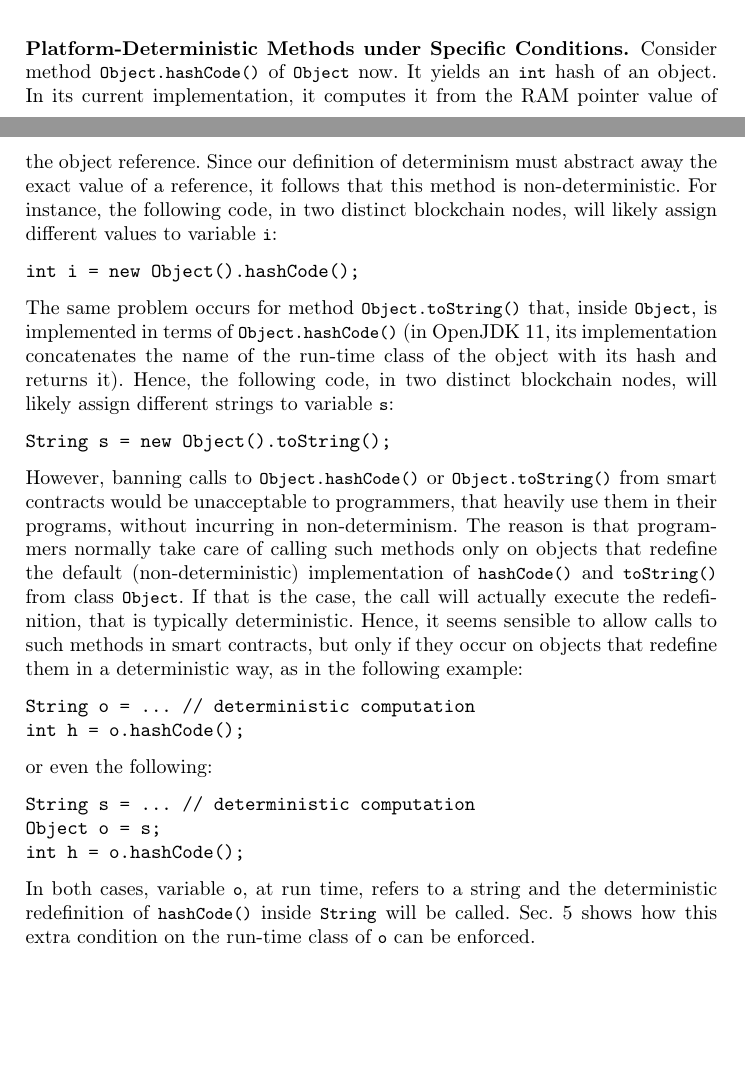
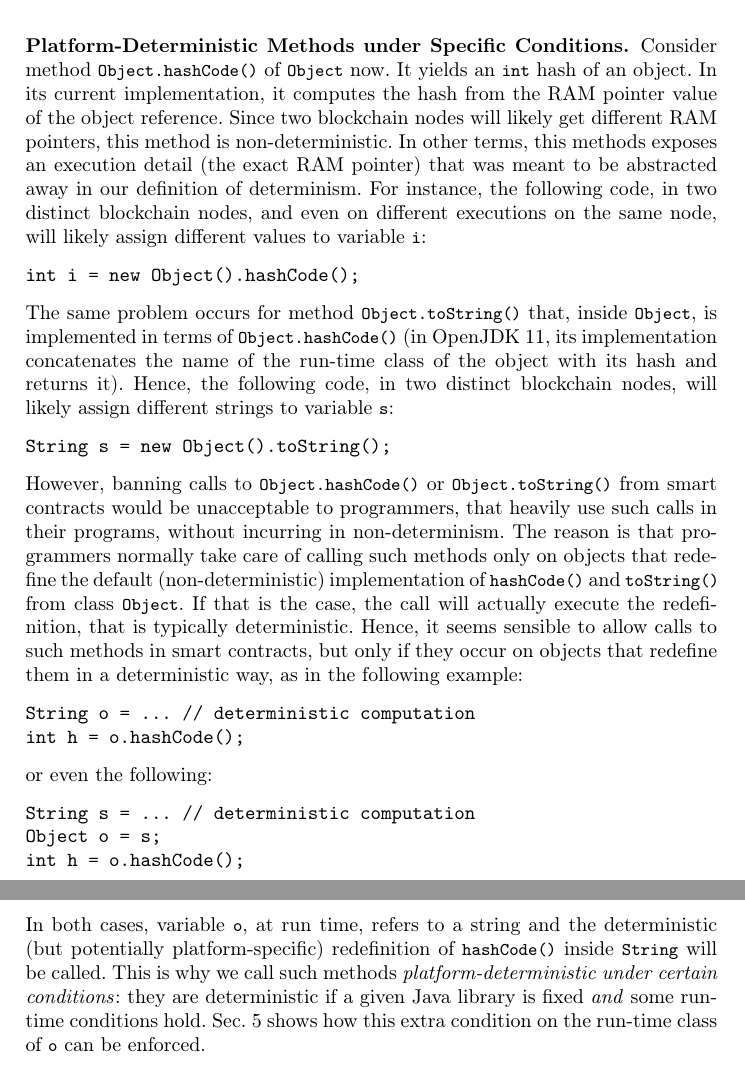
Before and after one commit to spoto/WTSC-2020, a LaTeX paper (main.tex, which reads determinism.tex): two parts of pages 5 and 6 of 7 before the commit and two parts of pages 5 and 6 of 8 after it, joined at a grey line, cut so that both start at the same text, the shorter picture padded with empty space. Compiled offline with pdfLaTeX.

Commit message:
Concludes the section on determinism

```diff
--- a/determinism.tex
+++ b/determinism.tex
@@ -130,3 +130,62 @@ implementation (\emph{platform}) of the Java library is fixed. Such methods can
 but only if all blockchain nodes are forced to
 use a specific version of the Java library, which can be part of the consensus rules.
 
+\subsubsection*{Platform-Deterministic Methods under Specific Conditions.}
+Consider method \<Object.hashCode()> of \<Object> now. It yields an \<int>
+hash of an object. In its current implementation, it computes the hash from the
+RAM pointer value of the object reference.
+Since two blockchain nodes will likely get different RAM pointers,
+this method is non-deterministic.
+In other terms, this methods exposes an execution detail (the exact RAM pointer)
+that was meant to be abstracted away in our definition of determinism.
+For instance, the following code, in two distinct blockchain nodes,
+and even on different executions on the same node,
+will likely assign different values to variable \<i>:
+%
+\begin{verbatim}
+int i = new Object().hashCode();
+\end{verbatim}
+%
+The same problem occurs for method \<Object.toString()> that, inside
+\<Object>, is implemented in terms of \<Object.hashCode()> (in OpenJDK 11, its
+implementation concatenates
+the name of the run-time class of the object with its hash and returns it).
+Hence, the following code, in two distinct blockchain nodes,
+will likely assign different strings to variable \<s>:
+%
+\begin{verbatim}
+String s = new Object().toString();
+\end{verbatim}
+%
+However, banning calls to \<Object.hashCode()> or \<Object.toString()>
+from smart contracts would be unacceptable to programmers, that
+heavily use such calls in their programs, without incurring in
+non-determinism. The reason is that programmers normally
+take care of calling such methods only on objects that redefine
+the default (non-deterministic) implementation of
+\<hashCode()> and \<toString()> from class \<Object>.
+If that is the case, the call will actually
+execute the redefinition, that is typically deterministic. Hence, it seems sensible
+to allow calls to such methods in smart contracts, but only if they occur
+on objects that redefine them in a deterministic way, as in the following example:
+%
+\begin{verbatim}
+String o = ... // deterministic computation
+int h = o.hashCode();
+\end{verbatim}
+%
+or even the following:
+%
+\begin{verbatim}
+String s = ... // deterministic computation
+Object o = s;
+int h = o.hashCode();
+\end{verbatim}
+%
+In both cases, variable \<o>, at run time,
+refers to a string and the deterministic (but potentially platform-specific)
+redefinition of \<hashCode()> inside \<String> will be called.
+This is why we call such methods \emph{platform-deterministic under certain conditions}:
+they are deterministic if a given Java library is fixed \emph{and} some run-time conditions hold.
+Sec.~\ref{sec:enforcing} shows how this extra condition on the run-time class of
+\<o> can be enforced.
@@ -169,58 +283,3 @@ the look-up.
 In general, methods that introduce parallelism are never deterministic.
 Another example is \<Thread.start()> in \<java.lang.Thread>, that spawns
 a parallel execution thread.
-
-\subsubsection*{Platform-Deterministic Methods under Specific Conditions.}
-Consider method \<Object.hashCode()> of \<Object> now. It yields an \<int>
-hash of an object. In its current implementation, it computes it from the
-RAM pointer value of the object reference.
-Since our definition of determinism must abstract away
-the exact value of a reference, it follows that this method is non-deterministic.
-For instance, the following code, in two distinct blockchain nodes,
-will likely assign different values to variable \<i>:
-%
-\begin{verbatim}
-int i = new Object().hashCode();
-\end{verbatim}
-%
-The same problem occurs for method \<Object.toString()> that, inside
-\<Object>, is implemented in terms of \<Object.hashCode()> (in OpenJDK 11, its
-implementation concatenates
-the name of the run-time class of the object with its hash and returns it).
-Hence, the following code, in two distinct blockchain nodes,
-will likely assign different strings to variable \<s>:
-%
-\begin{verbatim}
-String s = new Object().toString();
-\end{verbatim}
-%
-However, banning calls to \<Object.hashCode()> or \<Object.toString()>
-from smart contracts would be unacceptable to programmers, that
-heavily use them in their programs, without incurring in
-non-determinism. The reason is that programmers normally
-take care of calling such methods only on objects that redefine
-the default (non-deterministic) implementation of
-\<hashCode()> and \<toString()> from class \<Object>.
-If that is the case, the call will actually
-execute the redefinition, that is typically deterministic. Hence, it seems sensible
-to allow calls to such methods in smart contracts, but only if they occur
-on objects that redefine them in a deterministic way, as in the following example:
-%
-\begin{verbatim}
-String o = ... // deterministic computation
-int h = o.hashCode();
-\end{verbatim}
-%
-or even the following:
-%
-\begin{verbatim}
-String s = ... // deterministic computation
-Object o = s;
-int h = o.hashCode();
-\end{verbatim}
-%
-In both cases, variable \<o>, at run time,
-refers to a string and the deterministic redefinition of
-\<hashCode()> inside \<String> will be called.
-Sec.~\ref{sec:enforcing} shows how this extra condition on the run-time class of
-\<o> can be enforced.
```
Also changed, not shown: white_listing.tex (+9 -0 lines), determinism.tex (61 more changed lines).
